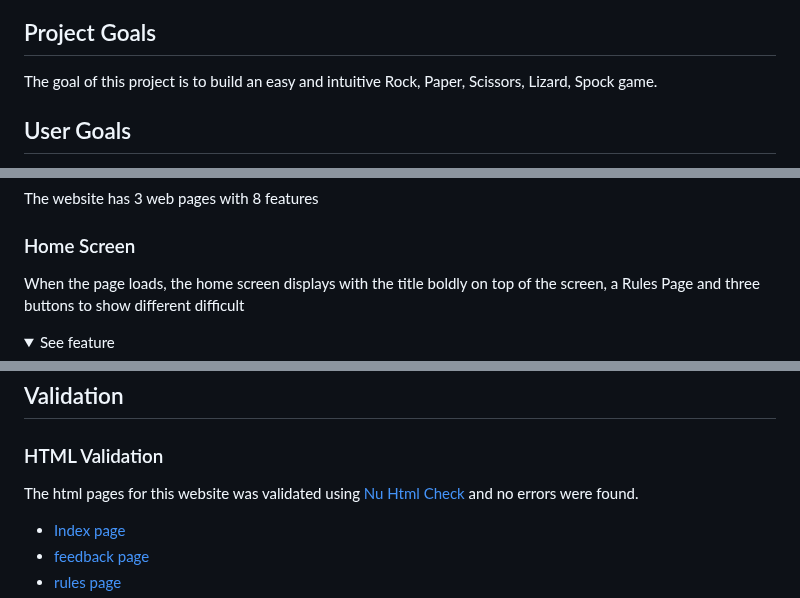
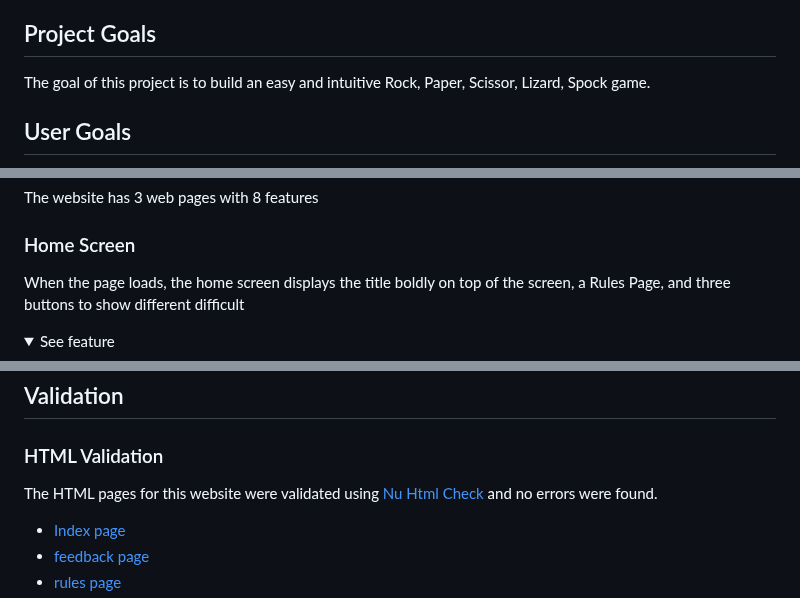
Before and after one commit to CleanOak/rock-scissor-game, a Markdown page: README.md, 3 parts joined by grey strips. GitHub-like rendering; folded sections open.

```diff
--- a/README.md
+++ b/README.md
@@ -37,7 +37,7 @@
 
 ## Project Goals
 
-The goal of this project is to build an easy and intuitive  Rock, Paper, Scissors, Lizard, Spock game.
+The goal of this project is to build an easy and intuitive  Rock, Paper, Scissor, Lizard, Spock game.
 
 ## User Goals
 
@@ -146,7 +146,7 @@ The website has 3 web pages with 8 features
 
 ### Home Screen
 
-When the page loads, the home screen displays with the title boldly on top of the screen, a Rules Page and three buttons to show different difficult
+When the page loads, the home screen displays the title boldly on top of the screen, a Rules Page, and three buttons to show different difficult
 
 <details><summary>See feature</summary>
 <img src="docs/features/home_screen.png">
@@ -213,7 +213,7 @@ A short message of appreciation after feedback is sent
 
 ### HTML Validation
 
-The html pages for this website was validated using [Nu Html Check](https://validator.w3.org/nu/) and no errors were found.
+The HTML pages for this website were validated using [Nu Html Check](https://validator.w3.org/nu/) and no errors were found.
 
 * [Index page](https://validator.w3.org/nu/?doc=https%3A%2F%2Fcleanoak.github.io%2Frock-scissor-game%2Findex.html)
 * [feedback page](https://validator.w3.org/nu/?doc=https%3A%2F%2Fcleanoak.github.io%2Frock-scissor-game%2Ffeedback.html)
```
Also changed, not shown: other parts of README.md (+13 -13 lines).
